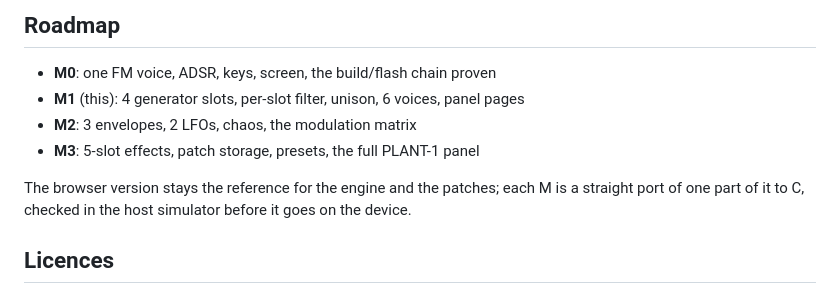
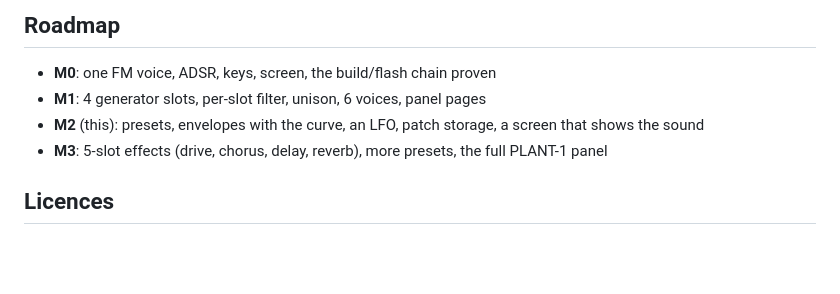
Before and after one commit to kong8la/plant1-fw, a Markdown page: README.md, the part around one of its changes. GitHub-like rendering; blank space fills up the shorter version.

```diff
--- a/README.md
+++ b/README.md
@@ -69,12 +71,9 @@ package's SHA-256, its identity and that it carries the update loader before any
 ## Roadmap
 
 - **M0**: one FM voice, ADSR, keys, screen, the build/flash chain proven
-- **M1** (this): 4 generator slots, per-slot filter, unison, 6 voices, panel pages
-- **M2**: 3 envelopes, 2 LFOs, chaos, the modulation matrix
-- **M3**: 5-slot effects, patch storage, presets, the full PLANT-1 panel
-
-The browser version stays the reference for the engine and the patches; each M is a straight port
-of one part of it to C, checked in the host simulator before it goes on the device.
+- **M1**: 4 generator slots, per-slot filter, unison, 6 voices, panel pages
+- **M2** (this): presets, envelopes with the curve, an LFO, patch storage, a screen that shows the sound
+- **M3**: 5-slot effects (drive, chorus, delay, reverb), more presets, the full PLANT-1 panel
 
 ## Licences
 
```
Also changed, not shown: other parts of README.md (+28 -26 lines), docs/m2.png (added), 5 other files.
